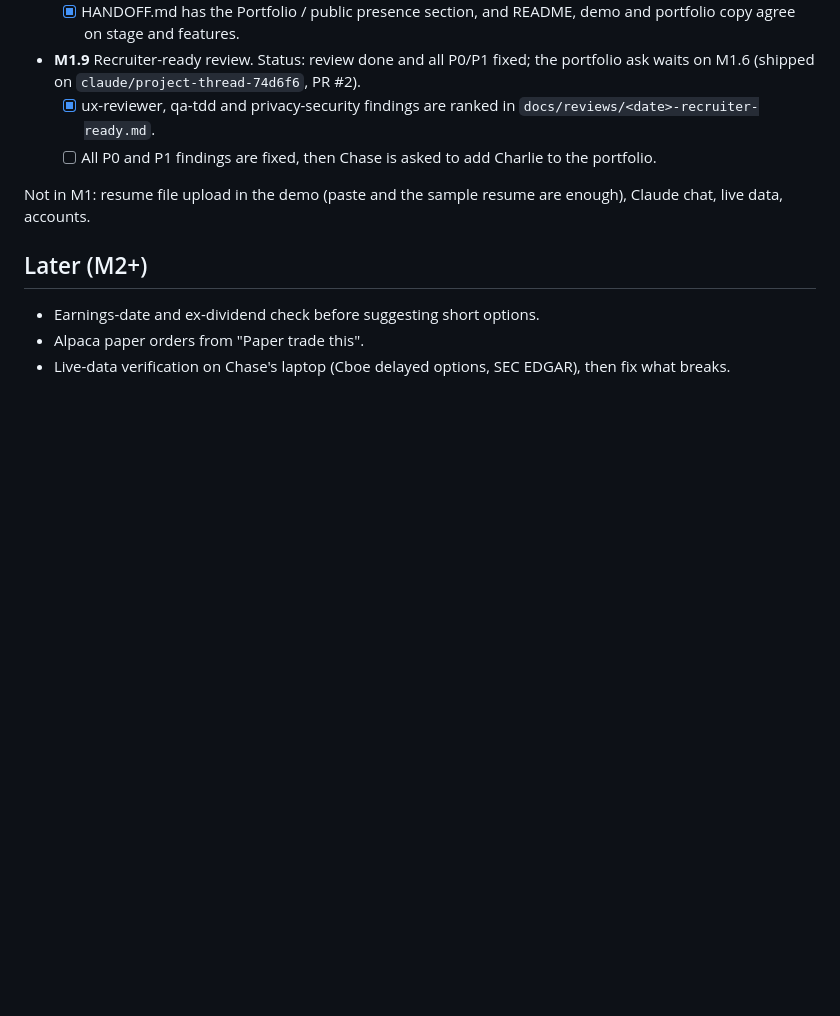
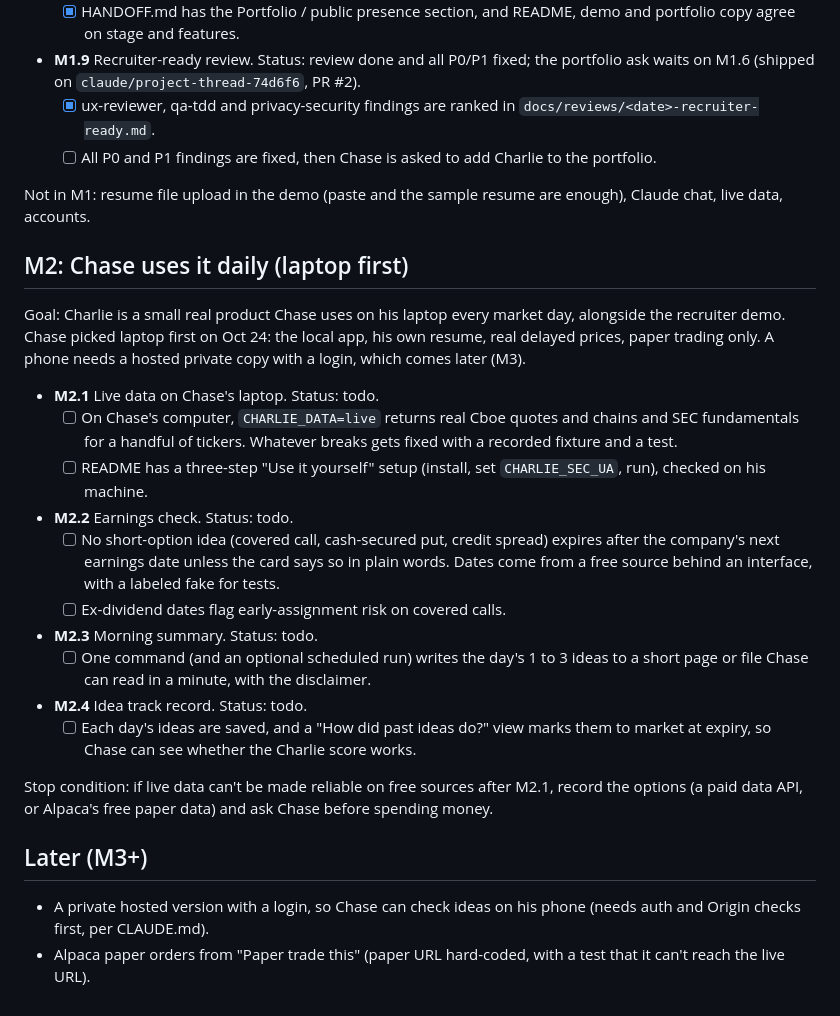
Before and after one commit to holroydchase-afk/charlie, a Markdown page: PLAN.md, the part around the change. Drawn GitHub-style; blank space fills up the shorter version.

Commit message:
PLAN: M2 "Chase uses it daily" (laptop first); HANDOFF next step
- Chase picked laptop first: M2.1 live data on his laptop, M2.2 earnings
  check, M2.3 morning summary, M2.4 idea track record. Phone/hosted
  version moves to M3.

Co-Authored-By: Claude Opus 5.5 (1M context) <noreply@anthropic.com>
Claude-Session: https://claude.ai/code/session_01KJ2omhnkk3iRCEzw6A57yF

```diff
--- a/PLAN.md
+++ b/PLAN.md
@@ -62,8 +62,24 @@ Done means the recruiter-ready bar in pm-tools `docs/ONBOARDING.md` section 5 is
 
 Not in M1: resume file upload in the demo (paste and the sample resume are enough), Claude chat, live data, accounts.
 
-## Later (M2+)
+## M2: Chase uses it daily (laptop first)
 
-- Earnings-date and ex-dividend check before suggesting short options.
-- Alpaca paper orders from "Paper trade this".
-- Live-data verification on Chase's laptop (Cboe delayed options, SEC EDGAR), then fix what breaks.
+Goal: Charlie is a small real product Chase uses on his laptop every market day, alongside the recruiter demo. Chase picked laptop first on Oct 24: the local app, his own resume, real delayed prices, paper trading only. A phone needs a hosted private copy with a login, which comes later (M3).
+
+- **M2.1** Live data on Chase's laptop. Status: todo.
+  - [ ] On Chase's computer, `CHARLIE_DATA=live` returns real Cboe quotes and chains and SEC fundamentals for a handful of tickers. Whatever breaks gets fixed with a recorded fixture and a test.
+  - [ ] README has a three-step "Use it yourself" setup (install, set `CHARLIE_SEC_UA`, run), checked on his machine.
+- **M2.2** Earnings check. Status: todo.
+  - [ ] No short-option idea (covered call, cash-secured put, credit spread) expires after the company's next earnings date unless the card says so in plain words. Dates come from a free source behind an interface, with a labeled fake for tests.
+  - [ ] Ex-dividend dates flag early-assignment risk on covered calls.
+- **M2.3** Morning summary. Status: todo.
+  - [ ] One command (and an optional scheduled run) writes the day's 1 to 3 ideas to a short page or file Chase can read in a minute, with the disclaimer.
+- **M2.4** Idea track record. Status: todo.
+  - [ ] Each day's ideas are saved, and a "How did past ideas do?" view marks them to market at expiry, so Chase can see whether the Charlie score works.
+
+Stop condition: if live data can't be made reliable on free sources after M2.1, record the options (a paid data API, or Alpaca's free paper data) and ask Chase before spending money.
+
+## Later (M3+)
+
+- A private hosted version with a login, so Chase can check ideas on his phone (needs auth and Origin checks first, per CLAUDE.md).
+- Alpaca paper orders from "Paper trade this" (paper URL hard-coded, with a test that it can't reach the live URL).
```
Also changed, not shown: HANDOFF.md (+3 -2 lines).
